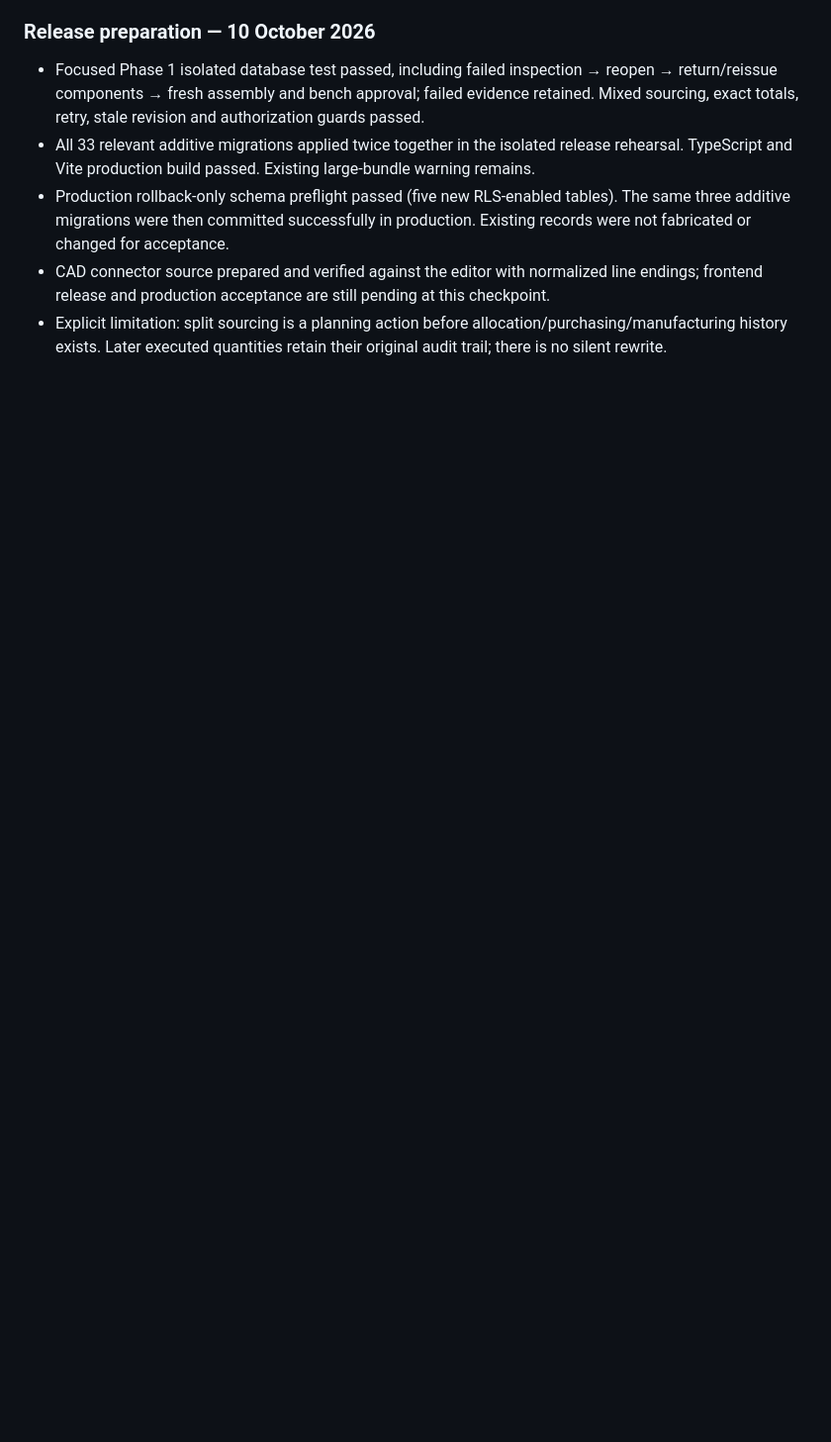
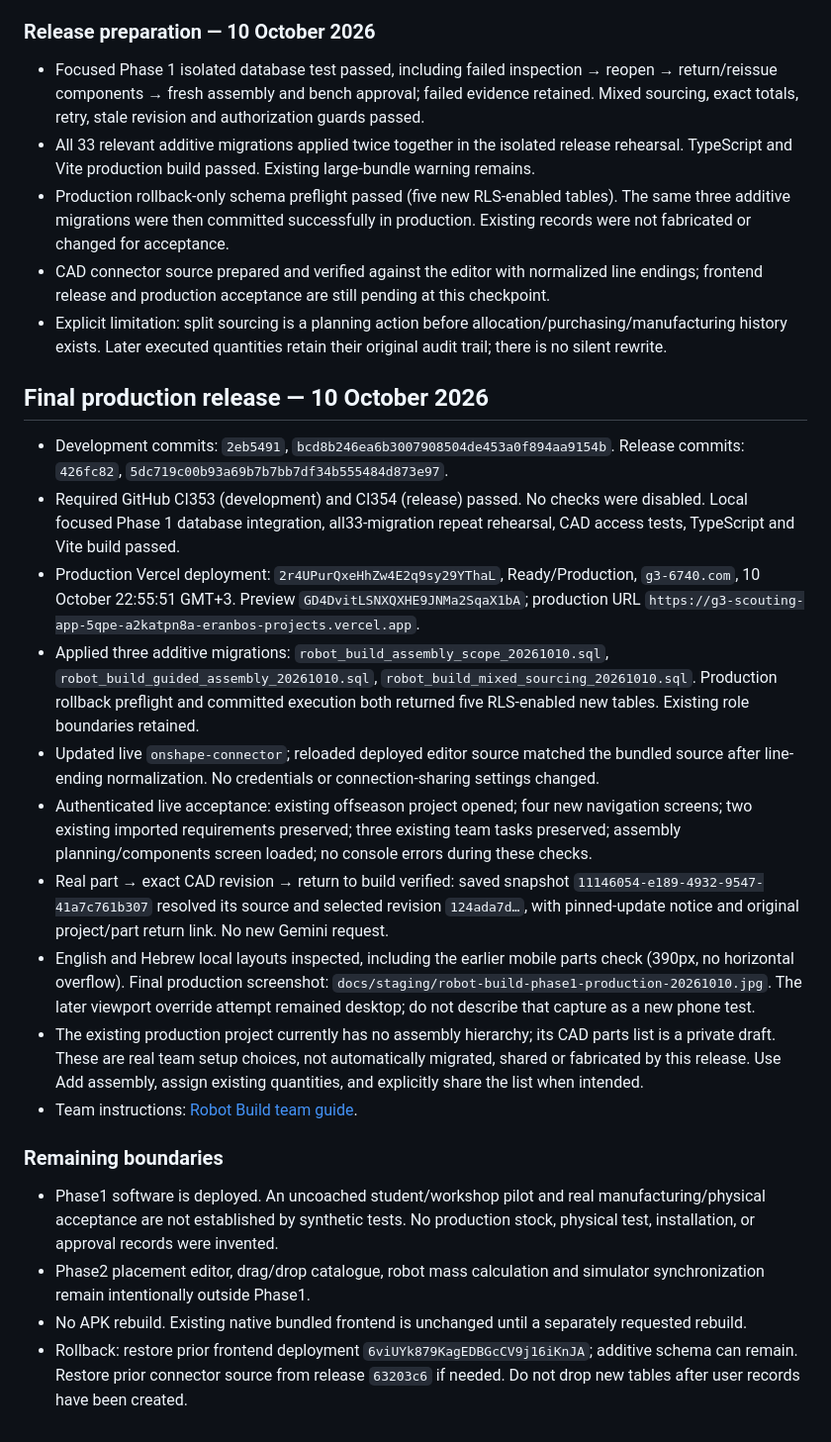
Before and after one commit to eranb-star/G3-ScoutingApp, a Markdown page: docs/ROBOT_BUILD_PHASE1_20261010.md, the part around one of its changes. Shown at 99% size. Drawn GitHub-style; blank space fills up the shorter version.

```diff
--- a/docs/ROBOT_BUILD_PHASE1_20261010.md
+++ b/docs/ROBOT_BUILD_PHASE1_20261010.md
@@ -57,3 +57,21 @@ Initial source mapping completed. No schema or UI change has been deployed for p
 - Production rollback-only schema preflight passed (five new RLS-enabled tables). The same three additive migrations were then committed successfully in production. Existing records were not fabricated or changed for acceptance.
 - CAD connector source prepared and verified against the editor with normalized line endings; frontend release and production acceptance are still pending at this checkpoint.
 - Explicit limitation: split sourcing is a planning action before allocation/purchasing/manufacturing history exists. Later executed quantities retain their original audit trail; there is no silent rewrite.
+
+## Final production release — 10 October 2026
+- Development commits: `2eb5491`, `bcd8b246ea6b3007908504de453a0f894aa9154b`. Release commits: `426fc82`, `5dc719c00b93a69b7b7bb7df34b555484d873e97`.
+- Required GitHub CI353 (development) and CI354 (release) passed. No checks were disabled. Local focused Phase 1 database integration, all33-migration repeat rehearsal, CAD access tests, TypeScript and Vite build passed.
+- Production Vercel deployment: `2r4UPurQxeHhZw4E2q9sy29YThaL`, Ready/Production, `g3-6740.com`, 10 October 22:55:51 GMT+3. Preview `GD4DvitLSNXQXHE9JNMa2SqaX1bA`; production URL `https://g3-scouting-app-5qpe-a2katpn8a-eranbos-projects.vercel.app`.
+- Applied three additive migrations: `robot_build_assembly_scope_20261010.sql`, `robot_build_guided_assembly_20261010.sql`, `robot_build_mixed_sourcing_20261010.sql`. Production rollback preflight and committed execution both returned five RLS-enabled new tables. Existing role boundaries retained.
+- Updated live `onshape-connector`; reloaded deployed editor source matched the bundled source after line-ending normalization. No credentials or connection-sharing settings changed.
+- Authenticated live acceptance: existing offseason project opened; four new navigation screens; two existing imported requirements preserved; three existing team tasks preserved; assembly planning/components screen loaded; no console errors during these checks.
+- Real part → exact CAD revision → return to build verified: saved snapshot `11146054-e189-4932-9547-41a7c761b307` resolved its source and selected revision `124ada7d…`, with pinned-update notice and original project/part return link. No new Gemini request.
+- English and Hebrew local layouts inspected, including the earlier mobile parts check (390px, no horizontal overflow). Final production screenshot: `docs/staging/robot-build-phase1-production-20261010.jpg`. The later viewport override attempt remained desktop; do not describe that capture as a new phone test.
+- The existing production project currently has no assembly hierarchy; its CAD parts list is a private draft. These are real team setup choices, not automatically migrated, shared or fabricated by this release. Use Add assembly, assign existing quantities, and explicitly share the list when intended.
+- Team instructions: [Robot Build team guide](ROBOT_BUILD_PHASE1_TEAM_GUIDE_20261010.md).
+
+### Remaining boundaries
+- Phase1 software is deployed. An uncoached student/workshop pilot and real manufacturing/physical acceptance are not established by synthetic tests. No production stock, physical test, installation, or approval records were invented.
+- Phase2 placement editor, drag/drop catalogue, robot mass calculation and simulator synchronization remain intentionally outside Phase1.
+- No APK rebuild. Existing native bundled frontend is unchanged until a separately requested rebuild.
+- Rollback: restore prior frontend deployment `6viUYk879KagEDBGcCV9j16iKnJA`; additive schema can remain. Restore prior connector source from release `63203c6` if needed. Do not drop new tables after user records have been created.
```
Also changed, not shown: other parts of docs/ROBOT_BUILD_PHASE1_20261010.md (+14 -14 lines), docs/CURRENT_CHECKPOINT_20261009.md (+4 -3 lines), docs/ROBOT_BUILD_PHASE1_TEAM_GUIDE_20261010.md (added, +34 -0 lines).
